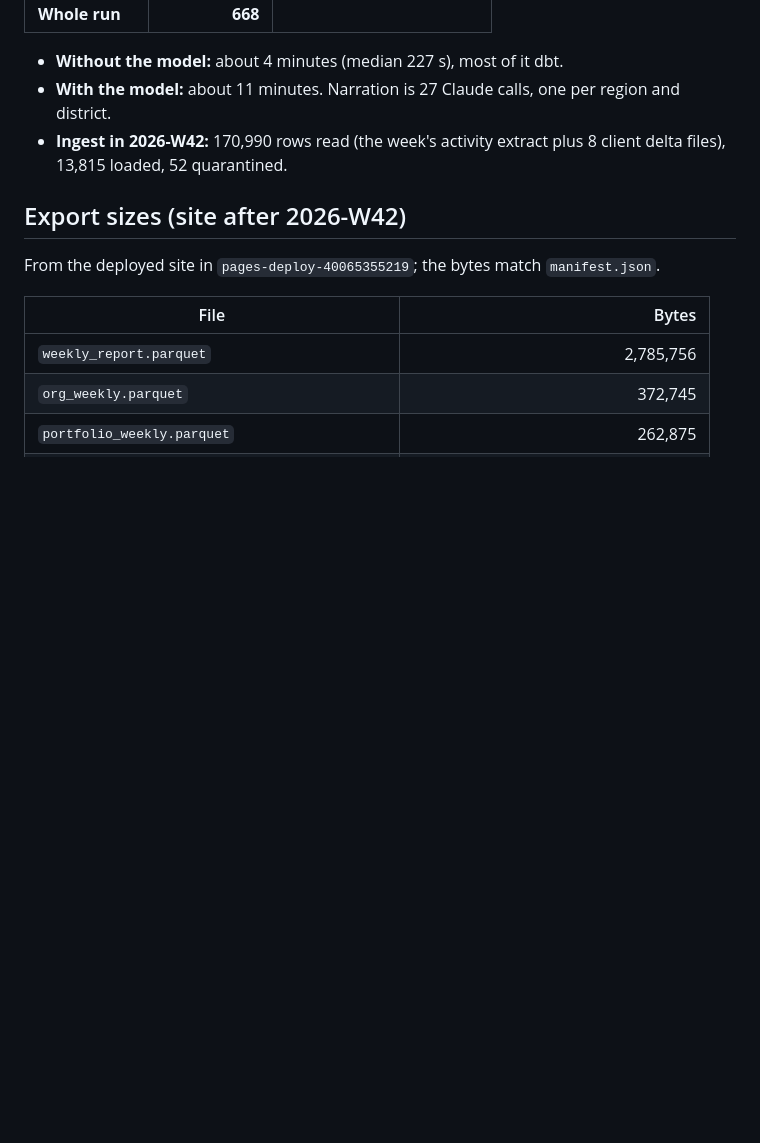
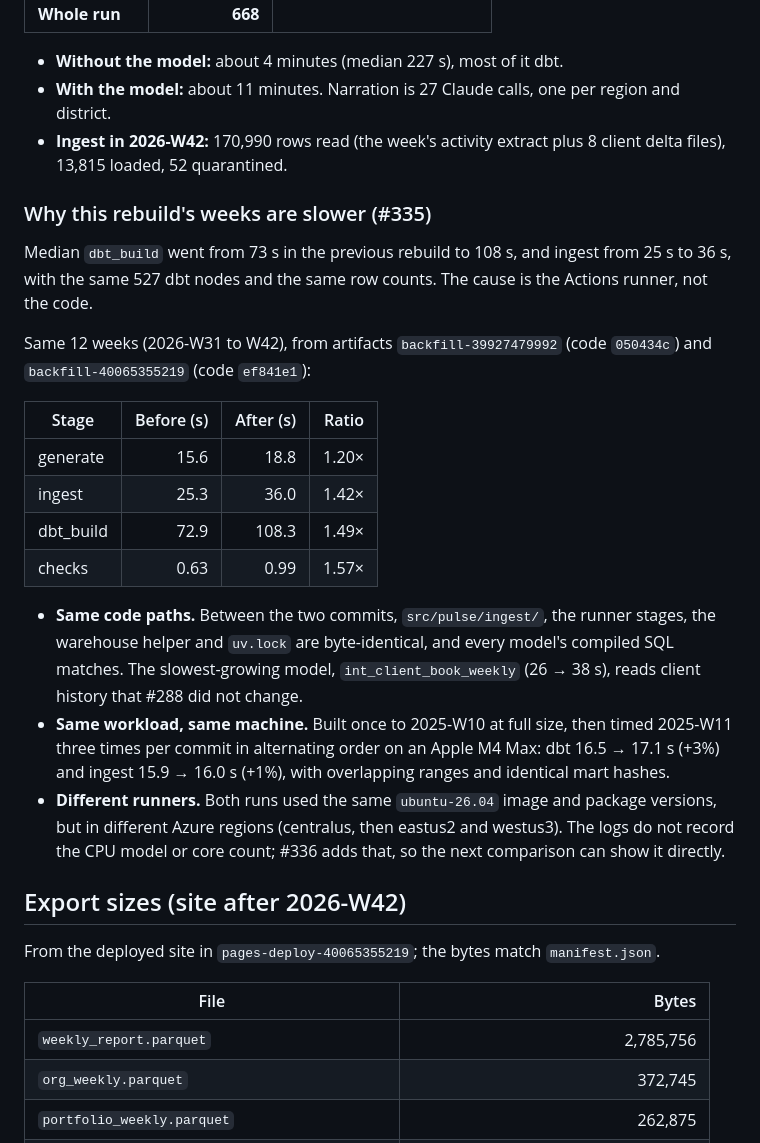
Before and after one commit to welkincz/advisor-pulse, a Markdown page: docs/baseline.md, the part around the change. GitHub-like rendering; blank space fills up the shorter version.

Commit message:
docs(perf): explain the Actions stage timing shift (#335) (#337)
Co-Authored-By: Claude Opus 5.5 <noreply@anthropic.com>

```diff
--- a/docs/baseline.md
+++ b/docs/baseline.md
@@ -115,6 +115,23 @@ The stages of `backfill-2026-W42-1` and the median of the last 12 weeks, from `r
 - **With the model:** about 11 minutes. Narration is 27 Claude calls, one per region and district.
 - **Ingest in 2026-W42:** 170,990 rows read (the week's activity extract plus 8 client delta files), 13,815 loaded, 52 quarantined.
 
+### Why this rebuild's weeks are slower (#335)
+
+Median `dbt_build` went from 73 s in the previous rebuild to 108 s, and ingest from 25 s to 36 s, with the same 527 dbt nodes and the same row counts. The cause is the Actions runner, not the code.
+
+Same 12 weeks (2026-W31 to W42), from artifacts `backfill-39927479992` (code `050434c`) and `backfill-40065355219` (code `ef841e1`):
+
+| Stage | Before (s) | After (s) | Ratio |
+|---|---:|---:|---:|
+| generate | 15.6 | 18.8 | 1.20× |
+| ingest | 25.3 | 36.0 | 1.42× |
+| dbt_build | 72.9 | 108.3 | 1.49× |
+| checks | 0.63 | 0.99 | 1.57× |
+
+- **Same code paths.** Between the two commits, `src/pulse/ingest/`, the runner stages, the warehouse helper and `uv.lock` are byte-identical, and every model's compiled SQL matches. The slowest-growing model, `int_client_book_weekly` (26 → 38 s), reads client history that #288 did not change.
+- **Same workload, same machine.** Built once to 2025-W10 at full size, then timed 2025-W11 three times per commit in alternating order on an Apple M4 Max: dbt 16.5 → 17.1 s (+3%) and ingest 15.9 → 16.0 s (+1%), with overlapping ranges and identical mart hashes.
+- **Different runners.** Both runs used the same `ubuntu-26.04` image and package versions, but in different Azure regions (centralus, then eastus2 and westus3). The logs do not record the CPU model or core count; #336 adds that, so the next comparison can show it directly.
+
 ## Export sizes (site after 2026-W42)
 
 From the deployed site in `pages-deploy-40065355219`; the bytes match `manifest.json`.
```
